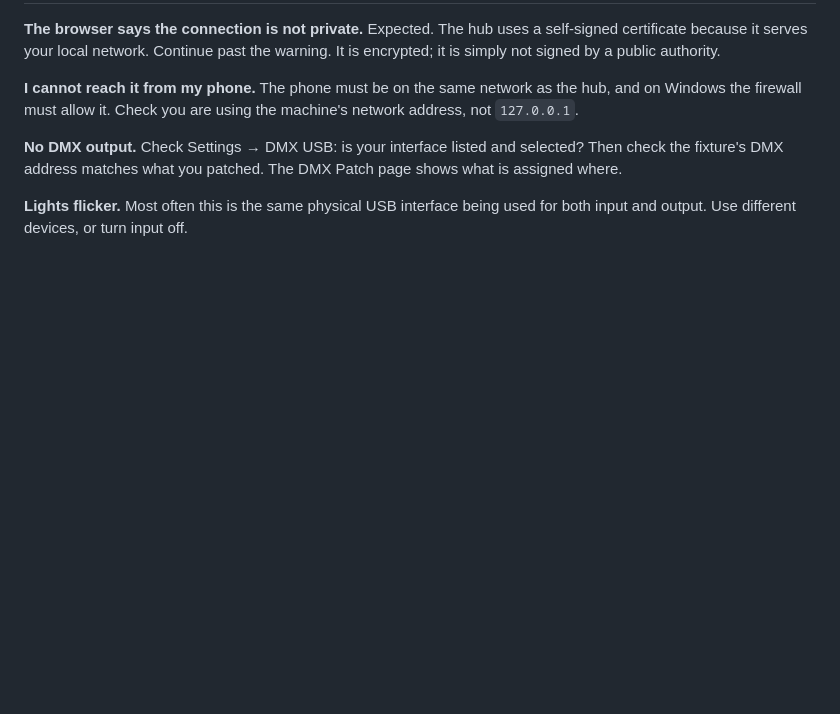
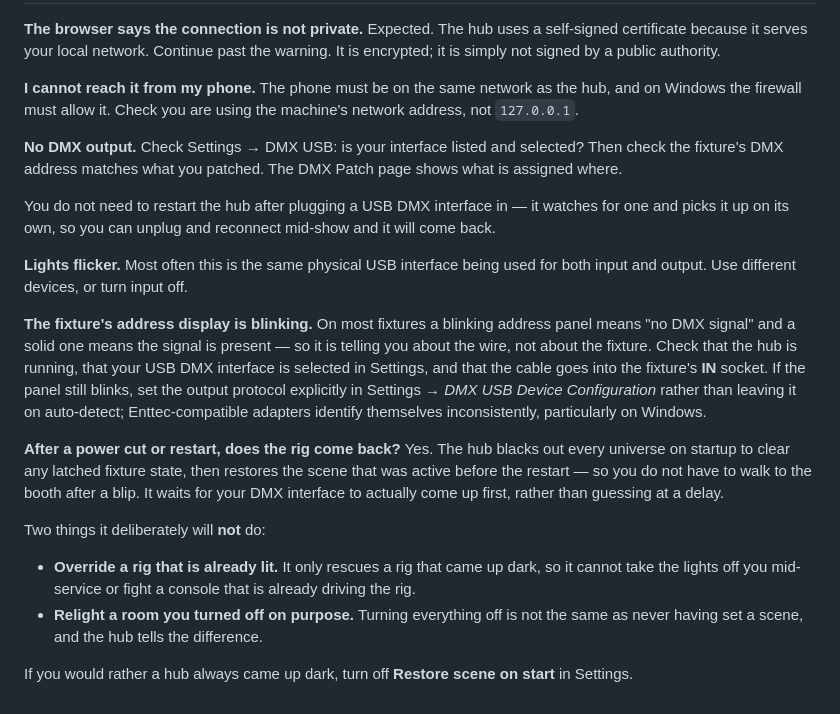
Before and after one commit to WhiteCrowSecurity/DMXSmartLink, a Markdown page: docs/SOP-INSTALL.md, the part around the change. Rendered like a GitHub page; blank space fills up the shorter version.

Commit message:
docs: what the hub does after a power cut, and a blinking address panel
Covers the boot scene restore (and the two things it deliberately will not do:
override an already-lit rig, or relight a room somebody turned off), that a USB
DMX interface is now picked up without a restart, and that a blinking fixture
address display means 'no DMX signal' rather than a broken fixture.

Co-Authored-By: Claude Opus 5 <noreply@anthropic.com>
Claude-Session: https://claude.ai/code/session_01NV5dHAC5M1bB21B9HzYVpA

```diff
--- a/docs/SOP-INSTALL.md
+++ b/docs/SOP-INSTALL.md
@@ -107,6 +107,31 @@ you are using the machine's network address, not `127.0.0.1`.
 Check Settings → DMX USB: is your interface listed and selected? Then check the fixture's DMX address
 matches what you patched. The DMX Patch page shows what is assigned where.
 
+You do not need to restart the hub after plugging a USB DMX interface in — it watches for one and
+picks it up on its own, so you can unplug and reconnect mid-show and it will come back.
+
 **Lights flicker.**
 Most often this is the same physical USB interface being used for both input and output. Use
 different devices, or turn input off.
+
+**The fixture's address display is blinking.**
+On most fixtures a blinking address panel means "no DMX signal" and a solid one means the signal
+is present — so it is telling you about the wire, not about the fixture. Check that the hub is
+running, that your USB DMX interface is selected in Settings, and that the cable goes into the
+fixture's **IN** socket. If the panel still blinks, set the output protocol explicitly in
+Settings → *DMX USB Device Configuration* rather than leaving it on auto-detect; Enttec-compatible
+adapters identify themselves inconsistently, particularly on Windows.
+
+**After a power cut or restart, does the rig come back?**
+Yes. The hub blacks out every universe on startup to clear any latched fixture state, then restores
+the scene that was active before the restart — so you do not have to walk to the booth after a blip.
+It waits for your DMX interface to actually come up first, rather than guessing at a delay.
+
+Two things it deliberately will **not** do:
+
+- **Override a rig that is already lit.** It only rescues a rig that came up dark, so it cannot
+  take the lights off you mid-service or fight a console that is already driving the rig.
+- **Relight a room you turned off on purpose.** Turning everything off is not the same as never
+  having set a scene, and the hub tells the difference.
+
+If you would rather a hub always came up dark, turn off **Restore scene on start** in Settings.
```
